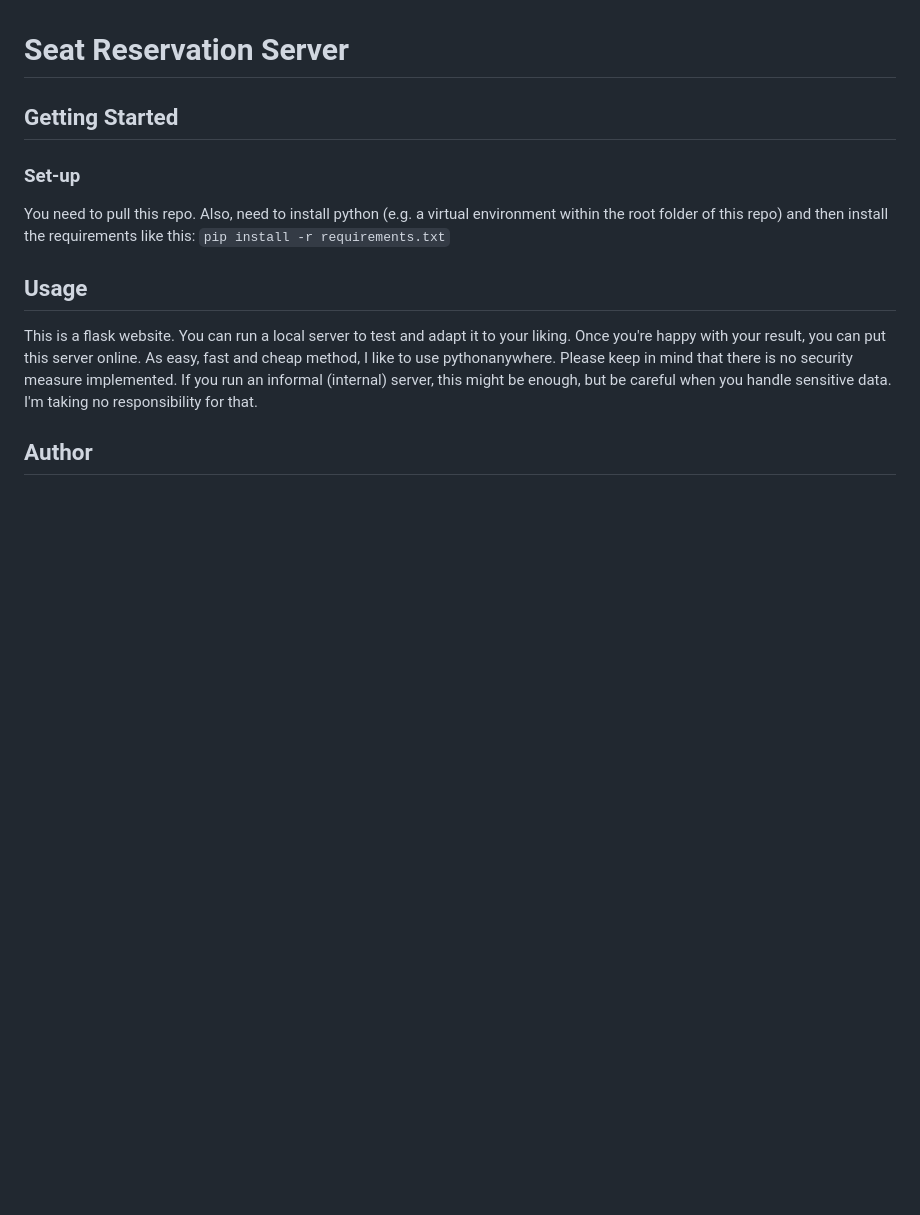
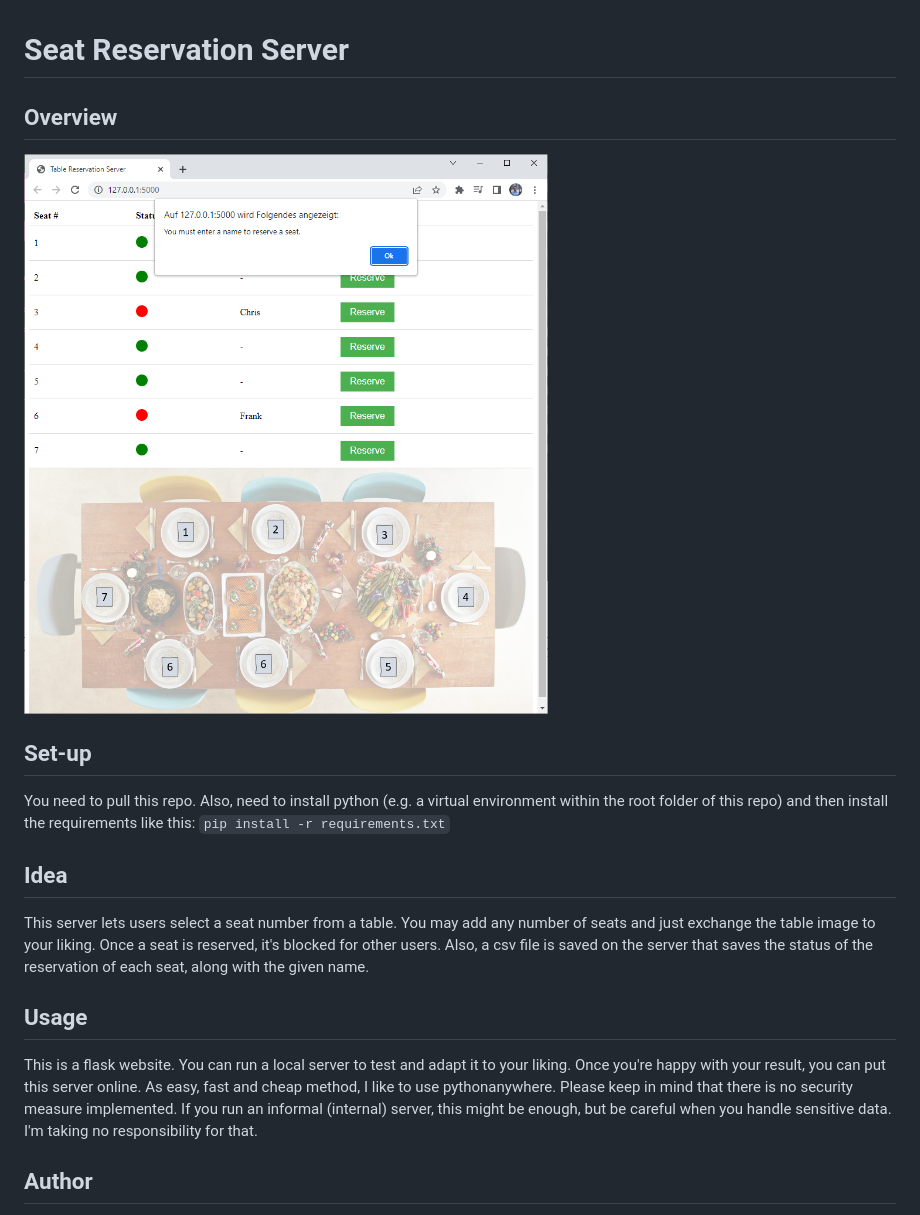
Before and after one commit to MartinParidon/table_reservation_server, a Markdown page: README.MD, the part around the change. Drawn GitHub-style; pictures changed too: etc/screenshot.png (added); blank space fills up the shorter version.

Commit message:
Adapted Readme and added Screenshot

```diff
--- a/README.MD
+++ b/README.MD
@@ -1,11 +1,16 @@
 # Seat Reservation Server
 
-## Getting Started
+## Overview
+![alt text](etc/screenshot.png)
 
-### Set-up
+## Set-up
 You need to pull this repo.
 Also, need to install python (e.g. a virtual environment within the root folder of this repo) and then install the requirements like this:
 `pip install -r requirements.txt`
+
+## Idea
+This server lets users select a seat number from a table. You may add any number of seats and just exchange the table image to your liking.
+Once a seat is reserved, it's blocked for other users. Also, a csv file is saved on the server that saves the status of the reservation of each seat, along with the given name.
 
 ## Usage
 This is a flask website. You can run a local server to test and adapt it to your liking.
```
